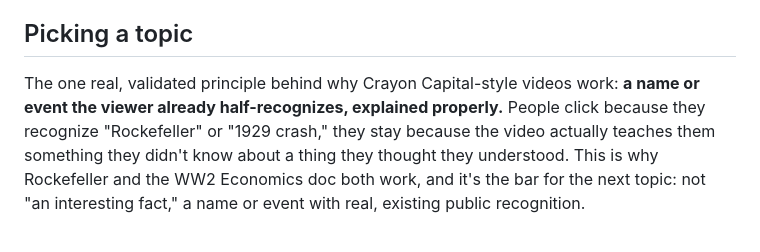
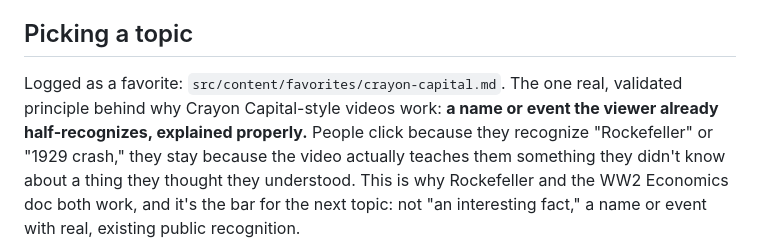
Before and after one commit to adamtpang/pangaea.blog, a Markdown page: reels/README.md, the part around the change. Rendered like a GitHub page.

Commit message:
Link Crayon Capital favorite from reels/README.md, add bymaximize favorite
reels/README.md's "Picking a topic" section now points at
src/content/favorites/crayon-capital.md, closing the loop back the other
direction (the favorite already linked to the README).

New favorite: Maximise (TikTok @bymaximise), the reels/clips presence
behind David Senra's Founders podcast. Grounded in a real, confirmed tie
(David Senra's own account: Maxim makes the videos and has seen unreleased
episodes) plus a note already sitting in the Obsidian vault asking the
same question about how bymaximize worked with Senra. Flagged for a real
teardown later rather than writing one now from a guess.

Co-Authored-By: Claude Sonnet 5 <noreply@anthropic.com>

```diff
--- a/reels/README.md
+++ b/reels/README.md
@@ -86,8 +86,8 @@ built and reusable.
 
 ## Picking a topic
 
-The one real, validated principle behind why Crayon Capital-style videos
-work: **a name or event the viewer already half-recognizes, explained
+Logged as a favorite: `src/content/favorites/crayon-capital.md`. The one
+real, validated principle behind why Crayon Capital-style videos work: **a name or event the viewer already half-recognizes, explained
 properly.** People click because they recognize "Rockefeller" or "1929
 crash," they stay because the video actually teaches them something they
 didn't know about a thing they thought they understood. This is why
```
Also changed, not shown: 1 other file.
